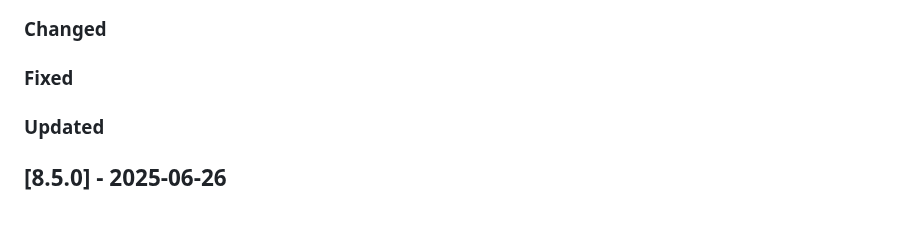
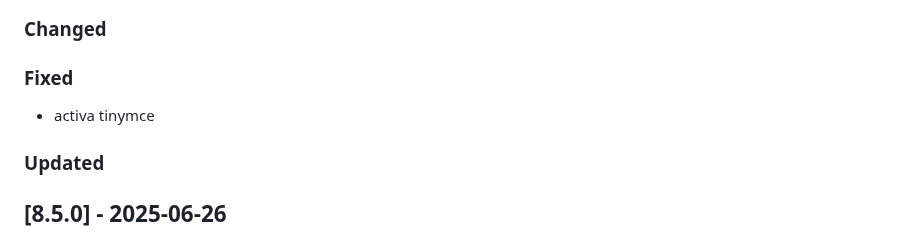
Before and after one commit to Tsjippy/forms, a Markdown page: CHANGELOG.md, the part around the change. Drawn GitHub-style.

Commit message:
Update changelog with commit message

```diff
--- a/CHANGELOG.md
+++ b/CHANGELOG.md
@@ -6,6 +6,7 @@
 ### Changed
 
 ### Fixed
+- activa tinymce
 
 ### Updated
 
```
